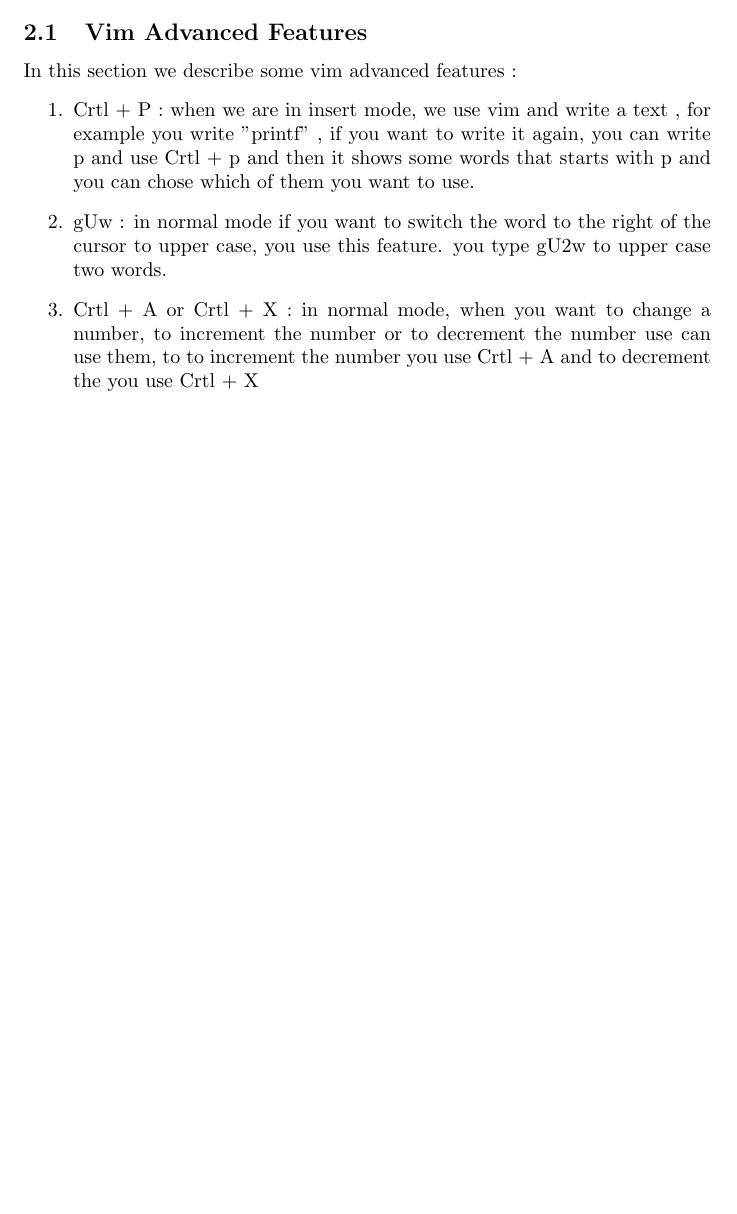
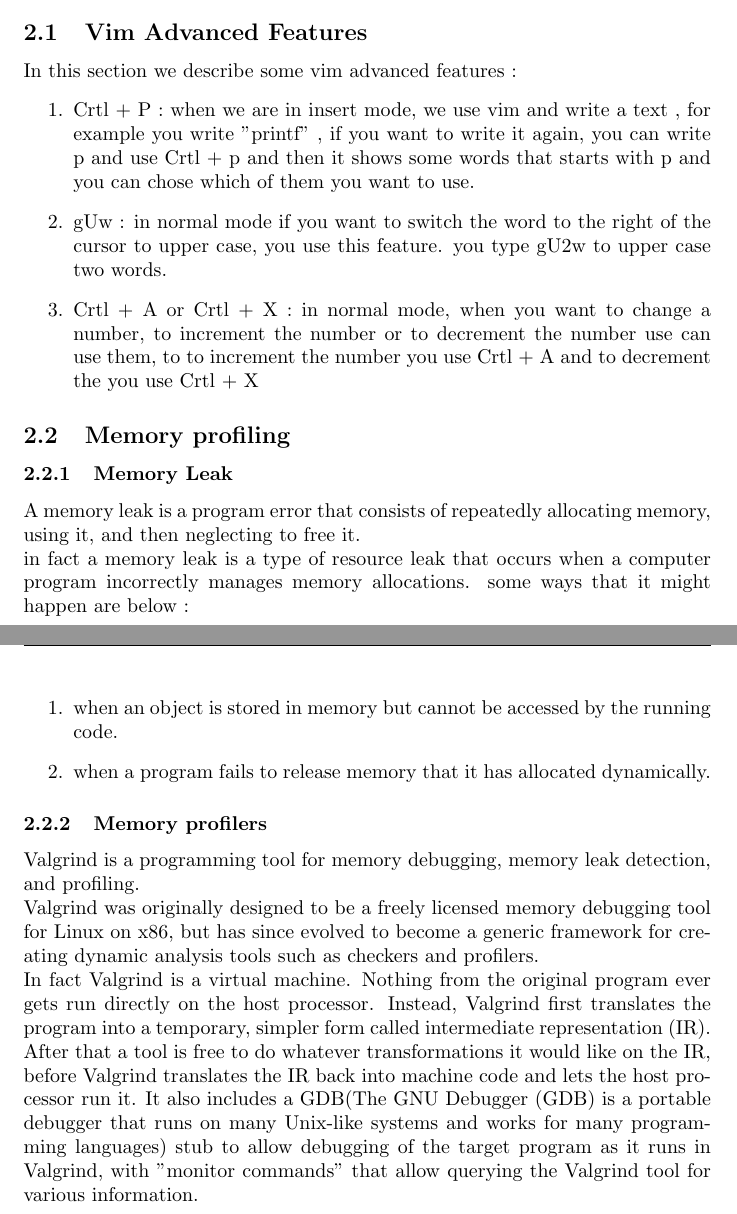
Before and after one commit to parham200483/finalHWCW14021, a LaTeX document (main.tex): part of page 3 of 3 before the commit and two parts of pages 3 and 4 of 4 after it, the two joined at a grey line, cut so that both start at the same text, the shorter picture padded with empty space. Compiled offline with pdfLaTeX.

Commit message:
section 2.2 is completed.

```diff
--- a/main.tex
+++ b/main.tex
@@ -32,5 +32,15 @@ In this section we describe some vim advanced features :
 \item gUw : in normal mode if you want to switch the word to the right of the cursor to upper case, you use this feature. you type gU2w to upper case two words.
 \item Crtl + A or Crtl + X : in normal mode, when you want to change a number, to increment the number or to decrement the number use can use them, to to increment the number you use Crtl + A and to decrement the you use Crtl + X
 \end{enumerate}
-
+\subsection {Memory profiling}
+\subsubsection {Memory Leak}
+A memory leak is a program error that consists of repeatedly allocating memory, using it, and then neglecting to free it.
+\newline in fact  a memory leak is a type of resource leak that occurs when a computer program incorrectly manages memory allocations. some ways that it might happen are below :
+\begin{enumerate}
+\item{when an object is stored in memory but cannot be accessed by the running code. }
+\item{when a program fails to release memory that it has allocated dynamically.}
+\end{enumerate}
+\subsubsection {Memory profilers}
+Valgrind is a programming tool for memory debugging, memory leak detection, and profiling.\newline Valgrind was originally designed to be a freely licensed memory debugging tool for Linux on x86, but has since evolved to become a generic framework for creating dynamic analysis tools such as checkers and profilers.\newline
+In fact Valgrind is a virtual machine. Nothing from the original program ever gets run directly on the host processor. Instead, Valgrind first translates the program into a temporary, simpler form called intermediate representation (IR). After that a tool is free to do whatever transformations it would like on the IR, before Valgrind translates the IR back into machine code and lets the host processor run it. It also includes a GDB(The GNU Debugger (GDB) is a portable debugger that runs on many Unix-like systems and works for many programming languages) stub to allow debugging of the target program as it runs in Valgrind, with "monitor commands" that allow querying the Valgrind tool for various information.
 \end{document}
```
